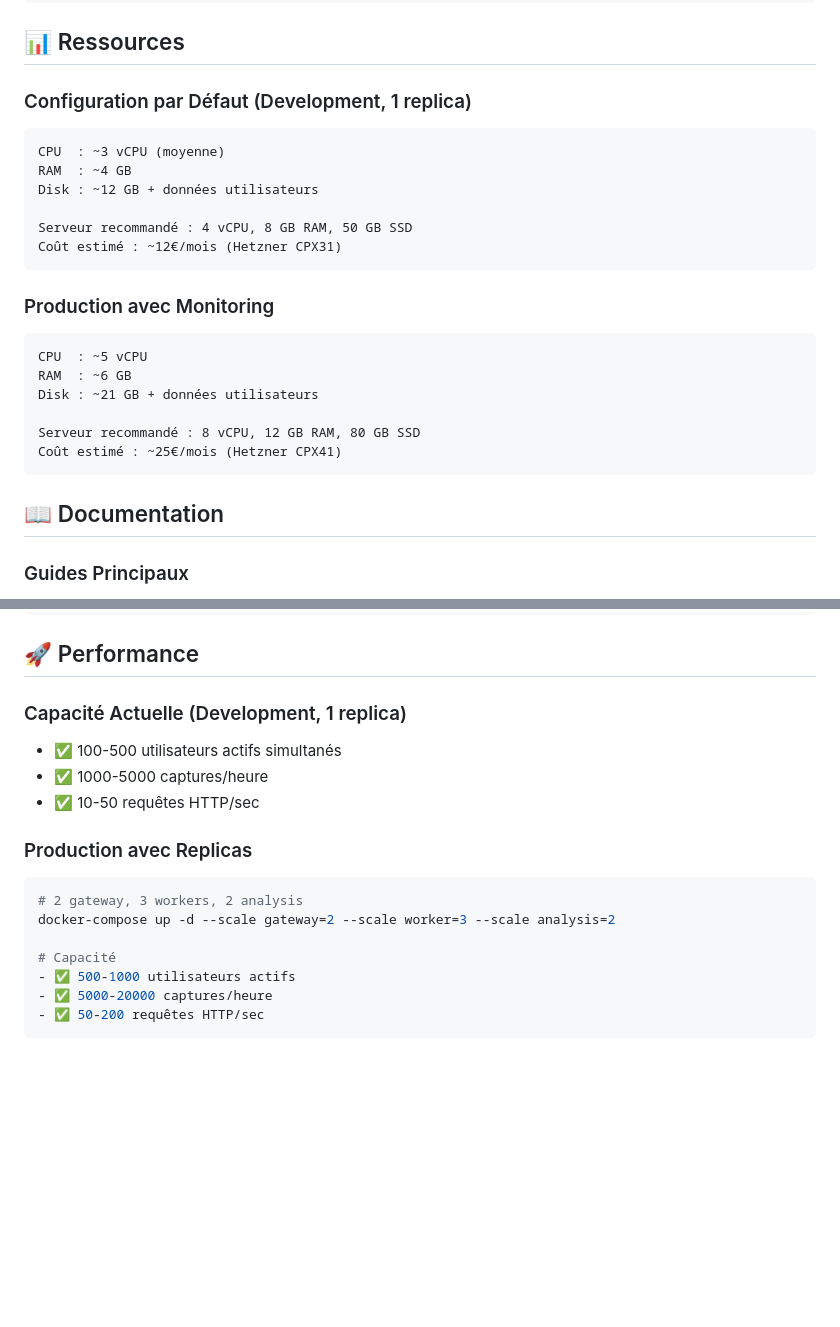
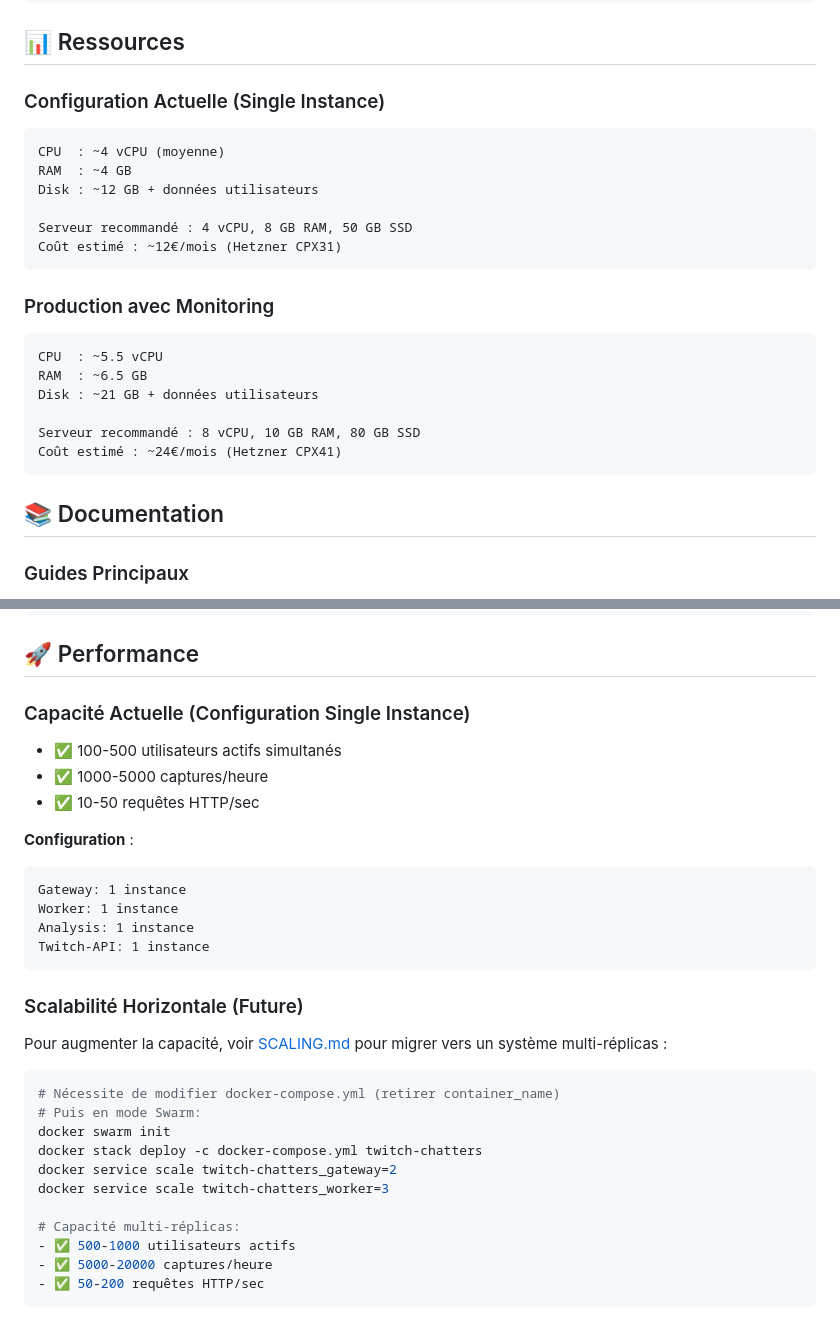
Before and after one commit to vignemail1/twitch-chatters-analyser, a Markdown page: README.md, 2 parts joined by grey strips. GitHub-like rendering; blank space fills up the shorter version.

Commit message:
docs: fix README.md - correct performance section for single instance setup

````diff
--- a/README.md
+++ b/README.md
@@ -422,10 +422,10 @@ mise run db-backup
 
 ## 📊 Ressources
 
-### Configuration par Défaut (Development, 1 replica)
+### Configuration Actuelle (Single Instance)
 
 ```
-CPU  : ~3 vCPU (moyenne)
+CPU  : ~4 vCPU (moyenne)
 RAM  : ~4 GB
 Disk : ~12 GB + données utilisateurs
 
@@ -436,15 +436,15 @@ Coût estimé : ~12€/mois (Hetzner CPX31)
 ### Production avec Monitoring
 
 ```
-CPU  : ~5 vCPU
-RAM  : ~6 GB
+CPU  : ~5.5 vCPU
+RAM  : ~6.5 GB
 Disk : ~21 GB + données utilisateurs
 
-Serveur recommandé : 8 vCPU, 12 GB RAM, 80 GB SSD
-Coût estimé : ~25€/mois (Hetzner CPX41)
+Serveur recommandé : 8 vCPU, 10 GB RAM, 80 GB SSD
+Coût estimé : ~24€/mois (Hetzner CPX41)
 ```
 
-## 📖 Documentation
+## 📚 Documentation
 
 ### Guides Principaux
 
@@ -593,19 +593,33 @@ mise run clean
 
 ## 🚀 Performance
 
-### Capacité Actuelle (Development, 1 replica)
+### Capacité Actuelle (Configuration Single Instance)
 
 - ✅ 100-500 utilisateurs actifs simultanés
 - ✅ 1000-5000 captures/heure
 - ✅ 10-50 requêtes HTTP/sec
 
-### Production avec Replicas
+**Configuration** :
+```
+Gateway: 1 instance
+Worker: 1 instance
+Analysis: 1 instance
+Twitch-API: 1 instance
+```
+
+### Scalabilité Horizontale (Future)
+
+Pour augmenter la capacité, voir [SCALING.md](docs/SCALING.md) pour migrer vers un système multi-réplicas :
 
 ```bash
-# 2 gateway, 3 workers, 2 analysis
-docker-compose up -d --scale gateway=2 --scale worker=3 --scale analysis=2
+# Nécessite de modifier docker-compose.yml (retirer container_name)
+# Puis en mode Swarm:
+docker swarm init
+docker stack deploy -c docker-compose.yml twitch-chatters
+docker service scale twitch-chatters_gateway=2
+docker service scale twitch-chatters_worker=3
 
-# Capacité
+# Capacité multi-réplicas:
 - ✅ 500-1000 utilisateurs actifs
 - ✅ 5000-20000 captures/heure
 - ✅ 50-200 requêtes HTTP/sec
````
Also changed, not shown: other parts of README.md (+5 -5 lines).
